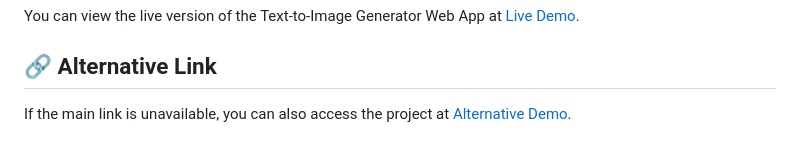
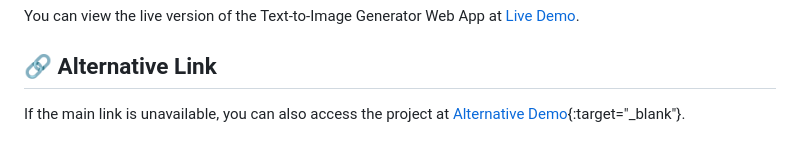
Before and after one commit to NajibHossain49/Text-to-Image-Generation-Web-App, a Markdown page: README.md, the part around the change. Drawn GitHub-style.

```diff
--- a/README.md
+++ b/README.md
@@ -108,4 +108,4 @@ You can view the live version of the Text-to-Image Generator Web App at [Live De
 
 ## 🔗 **Alternative Link**
 
-If the main link is unavailable, you can also access the project at [Alternative Demo](Text-to-Image-Generator.surge.sh).
+If the main link is unavailable, you can also access the project at [Alternative Demo](https://Text-to-Image-Generator.surge.sh){:target="_blank"}.
```
